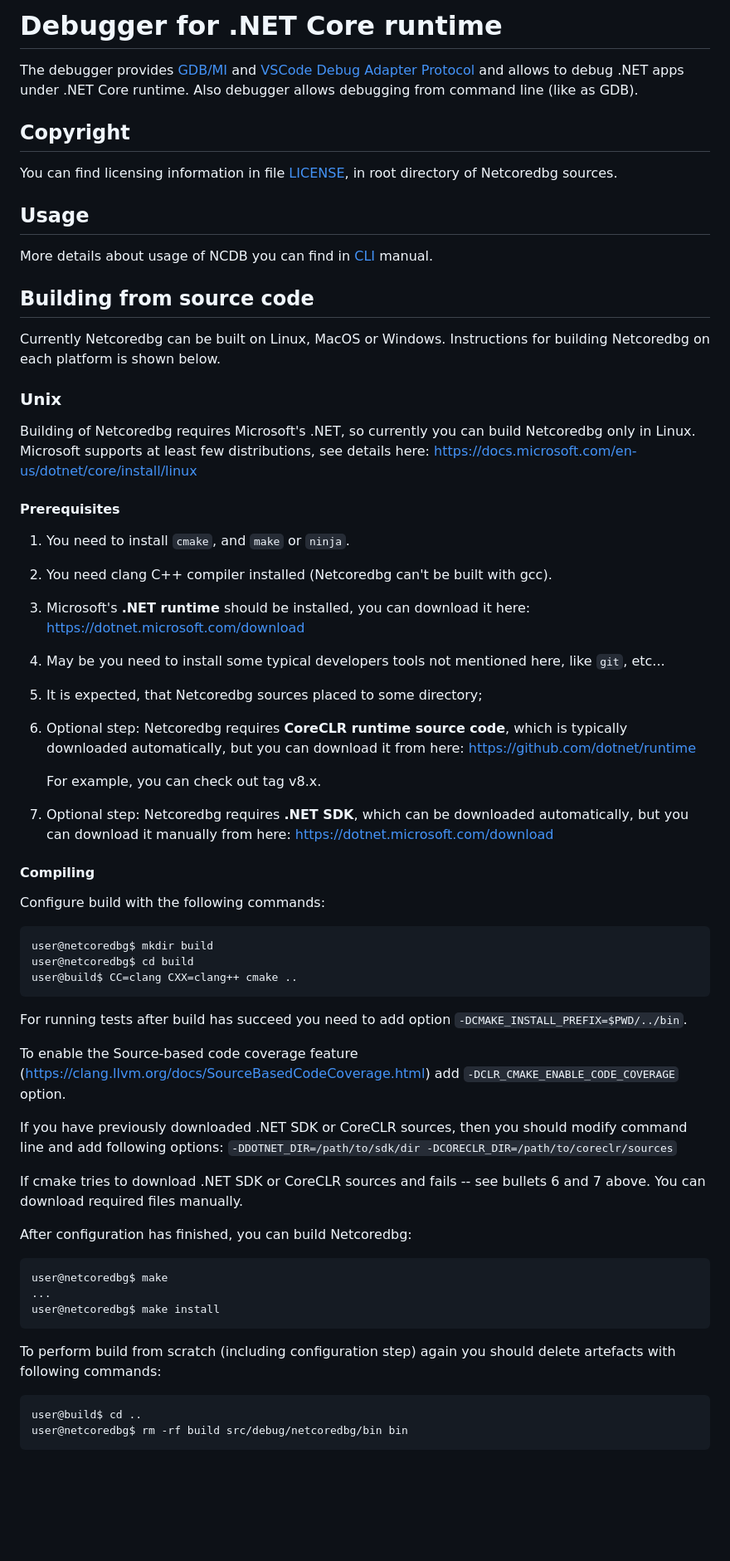
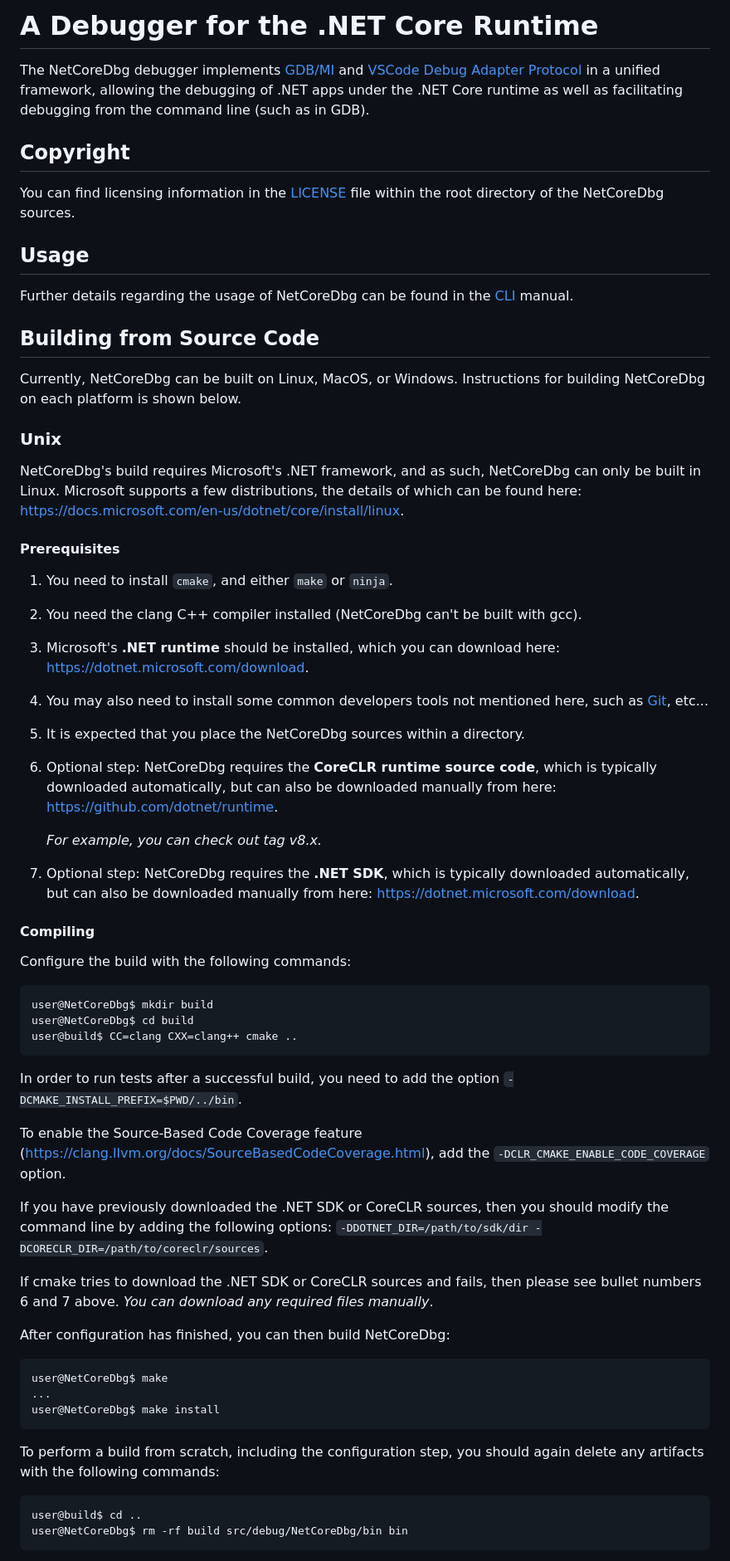
Before and after one commit to Samsung/netcoredbg, a Markdown page: README.md, the part around the change printed below. Shown: that part at 83% size. Drawn GitHub-style; blank space fills up the shorter version.

````diff
--- a/README.md
+++ b/README.md
@@ -1,76 +1,73 @@
-# Debugger for .NET Core runtime
+# A Debugger for the .NET Core Runtime
 
-The debugger provides [GDB/MI](https://sourceware.org/gdb/onlinedocs/gdb/GDB_002fMI.html)
-and [VSCode Debug Adapter Protocol](https://microsoft.github.io/debug-adapter-protocol/)
-and allows to debug .NET apps under .NET Core runtime.  Also debugger allows debugging from
-command line (like as GDB).
+The NetCoreDbg debugger implements [GDB/MI](https://sourceware.org/gdb/onlinedocs/gdb/GDB_002fMI.html)
+and [VSCode Debug Adapter Protocol](https://microsoft.github.io/debug-adapter-protocol/) in a unified framework, allowing the debugging of .NET apps under the .NET Core runtime as well as facilitating debugging from the command line (such as in GDB).
 
 ## Copyright
 
-You can find licensing information in file [LICENSE](LICENSE), in root directory of Netcoredbg sources.
+You can find licensing information in the [LICENSE](LICENSE) file within the root directory of the NetCoreDbg sources.
 
 ## Usage
-More details about usage of NCDB you can find in [CLI](docs/cli.md) manual.
+Further details regarding the usage of NetCoreDbg can be found in the [CLI](docs/cli.md) manual.
 
+## Building from Source Code
 
-## Building from source code
-
-Currently Netcoredbg can be built on Linux, MacOS or Windows. Instructions for building Netcoredbg on each platform is shown below.
-
+Currently, NetCoreDbg can be built on Linux, MacOS, or Windows. Instructions for building NetCoreDbg on each platform is shown below.
 
 ### Unix
 
-Building of Netcoredbg requires Microsoft's .NET, so currently you can build Netcoredbg only in Linux. Microsoft supports at least few distributions, see details here: https://docs.microsoft.com/en-us/dotnet/core/install/linux
+NetCoreDbg's build requires Microsoft's .NET framework, and as such, NetCoreDbg can only be built in Linux. Microsoft supports a few distributions, the details of which can be found here: https://docs.microsoft.com/en-us/dotnet/core/install/linux.
 
 #### Prerequisites
 
-1. You need to install `cmake`, and `make` or `ninja`.
+1. You need to install `cmake`, and either `make` or `ninja`.
 
-2. You need clang C++ compiler installed (Netcoredbg can't be built with gcc).
+2. You need the clang C++ compiler installed (NetCoreDbg can't be built with gcc).
 
-3. Microsoft's **.NET runtime** should be installed, you can download it here: https://dotnet.microsoft.com/download
+3. Microsoft's **.NET runtime** should be installed, which you can download here: https://dotnet.microsoft.com/download.
 
-4. May be you need to install some typical developers tools not mentioned here, like `git`, etc...
+4. You may also need to install some common developers tools not mentioned here, such as [Git](https://www.git-scm.com/downloads), etc...
 
-5. It is expected, that Netcoredbg sources placed to some directory;
+5. It is expected that you place the NetCoreDbg sources within a directory.
 
-6. Optional step: Netcoredbg requires **CoreCLR runtime source code**, which is typically downloaded automatically, but you can download it from here: https://github.com/dotnet/runtime
+6. Optional step: NetCoreDbg requires the **CoreCLR runtime source code**, which is typically downloaded automatically, but can also be downloaded manually from here: https://github.com/dotnet/runtime.
 
-   For example, you can check out tag v8.x.
+   *For example, you can check out tag v8.x.*
 
-7. Optional step: Netcoredbg requires **.NET SDK**, which can be downloaded automatically, but you can download it manually from here: https://dotnet.microsoft.com/download
+7. Optional step: NetCoreDbg requires the **.NET SDK**, which is typically downloaded automatically, but can also be downloaded manually from here: https://dotnet.microsoft.com/download.
 
 #### Compiling
 
-Configure build with the following commands:
+Configure the build with the following commands:
 
 ```
-user@netcoredbg$ mkdir build
-user@netcoredbg$ cd build
+user@NetCoreDbg$ mkdir build
+user@NetCoreDbg$ cd build
 user@build$ CC=clang CXX=clang++ cmake ..
 ```
 
-For running tests after build has succeed you need to add option `-DCMAKE_INSTALL_PREFIX=$PWD/../bin`.
+In order to run tests after a successful build, you need to add the option `-DCMAKE_INSTALL_PREFIX=$PWD/../bin`.
 
-To enable the Source-based code coverage feature (https://clang.llvm.org/docs/SourceBasedCodeCoverage.html)
-add `-DCLR_CMAKE_ENABLE_CODE_COVERAGE` option.
+To enable the Source-Based Code Coverage feature (https://clang.llvm.org/docs/SourceBasedCodeCoverage.html),
+add the `-DCLR_CMAKE_ENABLE_CODE_COVERAGE` option.
 
-If you have previously downloaded .NET SDK or CoreCLR sources, then you should modify command line and add following options: `-DDOTNET_DIR=/path/to/sdk/dir -DCORECLR_DIR=/path/to/coreclr/sources`
+If you have previously downloaded the .NET SDK or CoreCLR sources, then you should modify the command line by adding the following options:
+`-DDOTNET_DIR=/path/to/sdk/dir -DCORECLR_DIR=/path/to/coreclr/sources`.
 
-If cmake tries to download .NET SDK or CoreCLR sources and fails -- see bullets 6 and 7 above. You can download required files manually.
+If cmake tries to download the .NET SDK or CoreCLR sources and fails, then please see bullet numbers 6 and 7 above. *You can download any required files manually*.
 
-After configuration has finished, you can build Netcoredbg:
+After configuration has finished, you can then build NetCoreDbg:
 
 ```
-user@netcoredbg$ make
+user@NetCoreDbg$ make
 ...
-user@netcoredbg$ make install
+user@NetCoreDbg$ make install
 ```
 
-To perform build from scratch (including configuration step) again you should delete artefacts with following commands:
+To perform a build from scratch, including the configuration step, you should again delete any artifacts with the following commands:
 
 ```
 user@build$ cd ..
-user@netcoredbg$ rm -rf build src/debug/netcoredbg/bin bin
+user@NetCoreDbg$ rm -rf build src/debug/NetCoreDbg/bin bin
 ```
 
````
Also changed, not shown: other parts of README.md (+69 -77 lines).
